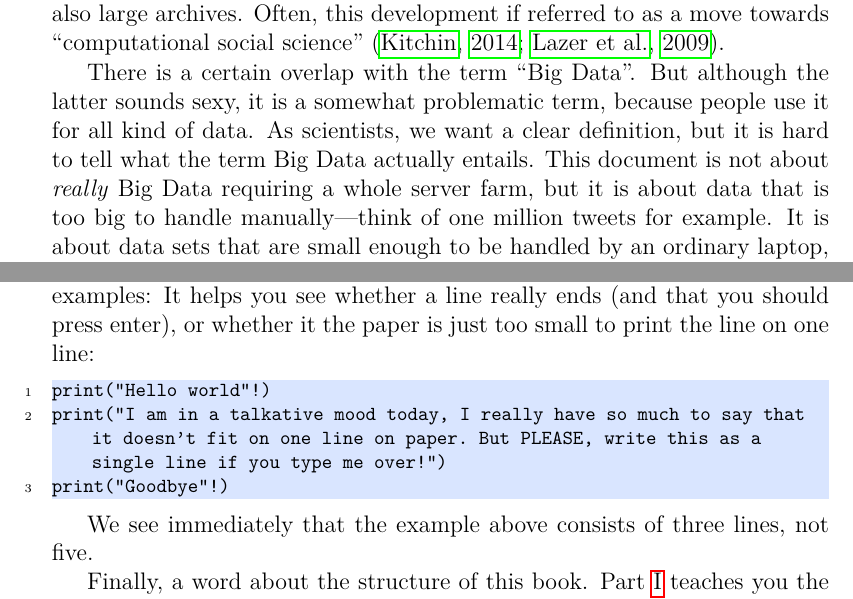
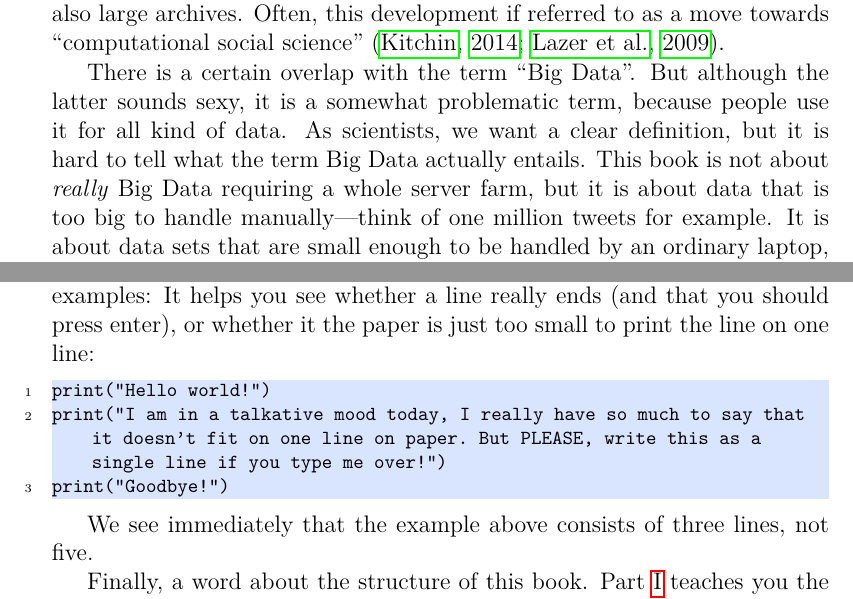
Before and after one commit to damian0604/bdaca, a LaTeX thesis (book/bd-aca_book.tex): two parts of pages 7 and 9 of 124, joined at a grey line, cut so that both start at the same text. Compiled offline with pdfLaTeX.

Commit message:
fixed minor typos

```diff
--- a/book/bd-aca_book.tex
+++ b/book/bd-aca_book.tex
@@ -149,9 +149,9 @@ This document can be obtained from \url{http://papers.ssrn.com/abstract=2737682}
 
 Social scientists are more and more confronted with the analysis of large-scale datasets. Often, these are data from online sources, and often, they contain some form of textual data. Think of data from social media, but also large archives. Often, this development if referred to as a move towards ``computational social science'' \citep{Lazer2009,Kitchin2014}.
 
-There is a certain overlap with the term ``Big Data''. But although the latter sounds sexy, it is a somewhat problematic term, because people use it for all kind of data. As scientists, we want a clear definition, but it is hard to tell what the term Big Data actually entails. This document is not about \emph{really} Big Data requiring a whole server farm, but it is about data that is too big to handle manually---think of one million tweets for example. It is about data sets that are small enough to be handled by an ordinary laptop, but often too big to be processed by ordinary programs. Excel does not have an unlimited number of rows, and SPSS and STATA start complaining (or simply stop working) once you have too many cases and variables. If you know R, you are better off, but for some of the tasks we will discuss in this book, Python has a bit more to offer.\footnote{I do not want to go into the R-vs-Python-for-data-analysis debate here, I use both tools, but for different tasks. Google for it if you want some comparison.}
-
-This document introduces you to automated content analysis of data that typically comes in amounts that are too voluminous for manual coding and for traditional point-and-click applications: tweets, blogposts, articles from RSS-feeds, etc. We will use the programming language Python, which is very flexible and highly suitable for this end. It also scales very nicely---meaning that you can use it now for some smaller projects, but it can also be used on immense data sets. So, if you will find yourself working on some really Big Data that cannot be handled on a single computer any more, the principles are not too different from what we do in this document (yes, I'm simplifying a bit).
+There is a certain overlap with the term ``Big Data''. But although the latter sounds sexy, it is a somewhat problematic term, because people use it for all kind of data. As scientists, we want a clear definition, but it is hard to tell what the term Big Data actually entails. This book is not about \emph{really} Big Data requiring a whole server farm, but it is about data that is too big to handle manually---think of one million tweets for example. It is about data sets that are small enough to be handled by an ordinary laptop, but often too big to be processed by ordinary programs. Excel does not have an unlimited number of rows, and SPSS and STATA start complaining (or simply stop working) once you have too many cases and variables. If you know R, you are better off, but for some of the tasks we will discuss in this book, Python has a bit more to offer.\footnote{I do not want to go into the R-vs-Python-for-data-analysis debate here, I use both tools, but for different tasks. Google for it if you want some comparison.}
+
+This book introduces you to automated content analysis of data that typically comes in amounts that are too voluminous for manual coding and for traditional point-and-click applications: tweets, blogposts, articles from RSS-feeds, etc. We will use the programming language Python, which is very flexible and highly suitable for this end. It also scales very nicely---meaning that you can use it now for some smaller projects, but it can also be used on immense data sets. So, if you will find yourself working on some really Big Data that cannot be handled on a single computer any more, the principles are not too different from what we do in this document (yes, I'm simplifying a bit).
 
 You will be guided through the first steps towards automated content analysis with Python. Note that I wrote this document for an audience of students in the social sciences, like communication science, political science, or sociology. From a computer science point of view, much more would have to be said, and some things we do in this course might actually be considered bad programming style. But that's not our objective here: This course should enable students of the social science to make some first steps with Python, in order to solve their analytical questions.
 
@@ -198,9 +198,9 @@ Hello world!
 Pay also attention to the line numbering at the left side of the code examples: It helps you see whether a line really ends (and that you should press enter), or whether it the paper is just too small to print the line on one line:
 
 \begin{lstlisting}
-print("Hello world"!)
+print("Hello world!")
 print("I am in a talkative mood today, I really have so much to say that it doesn't fit on one line on paper. But PLEASE, write this as a single line if you type me over!")
-print("Goodbye"!)
+print("Goodbye!")
 \end{lstlisting}
 
 We see immediately that the example above consists of three lines, not five.
```
Also changed, not shown: book/bd-aca_book.tex (6 more changed lines).
